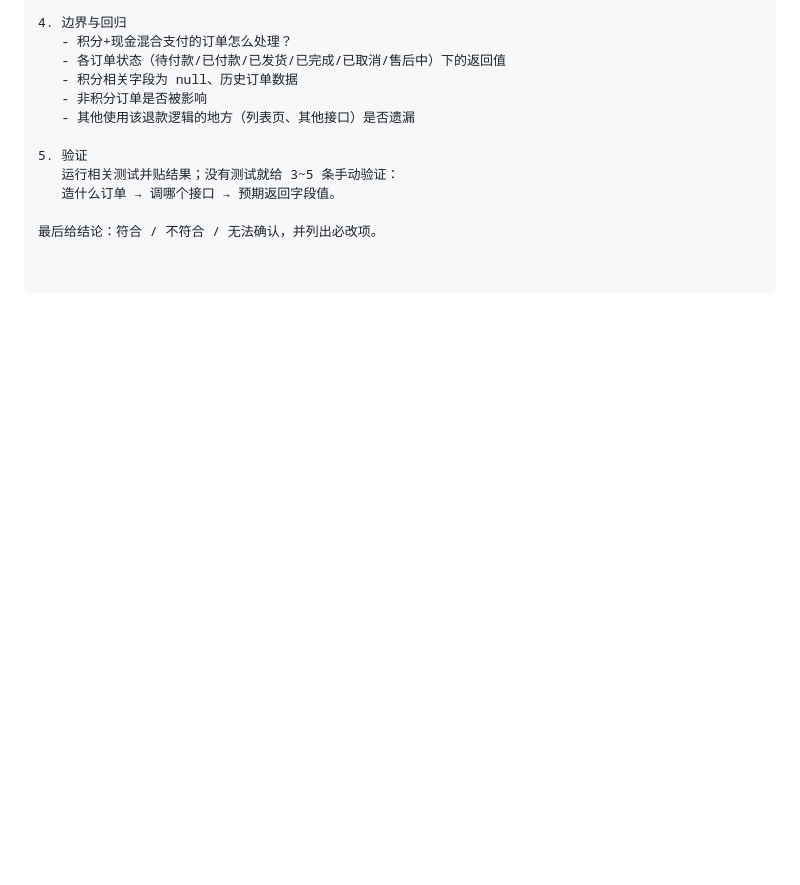
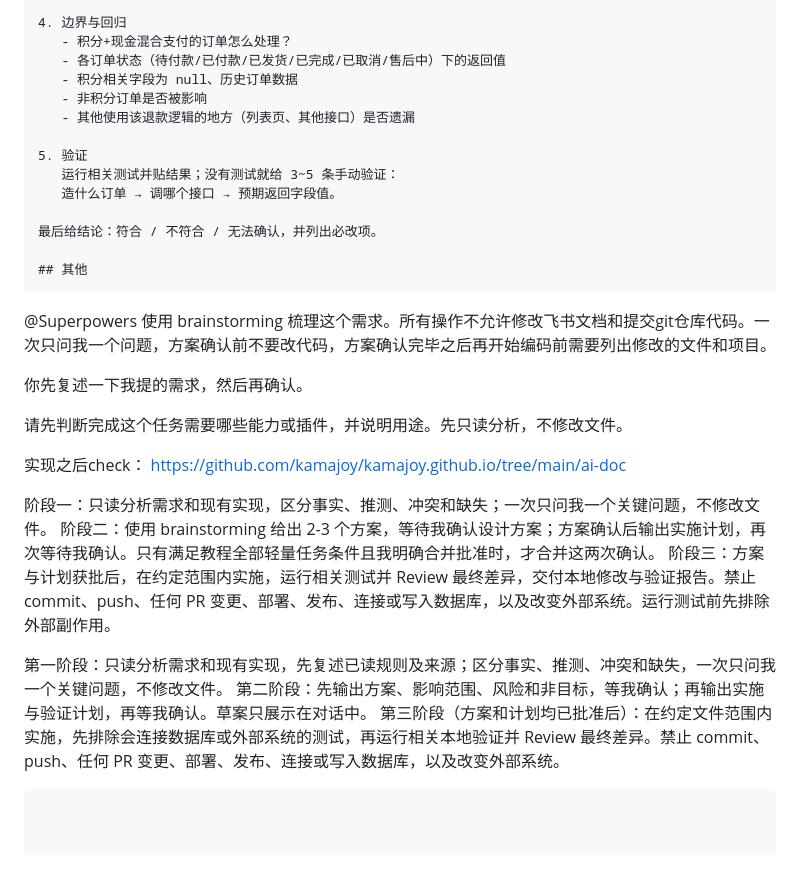
Before and after one commit to kamajoy/kamajoy.github.io, a Markdown page: ai-doc/Manual.md, the part around the change. GitHub-like rendering; blank space fills up the shorter version.

````diff
--- a/ai-doc/Manual.md
+++ b/ai-doc/Manual.md
@@ -480,5 +480,26 @@ PRD / Bug 描述如下：……
 
 最后给结论：符合 / 不符合 / 无法确认，并列出必改项。
 
+## 其他
+```
+@Superpowers 使用 brainstorming 梳理这个需求。所有操作不允许修改飞书文档和提交git仓库代码。一次只问我一个问题，方案确认前不要改代码，方案确认完毕之后再开始编码前需要列出修改的文件和项目。
+
+你先复述一下我提的需求，然后再确认。
+
+请先判断完成这个任务需要哪些能力或插件，并说明用途。先只读分析，不修改文件。
+
+实现之后check： https://github.com/kamajoy/kamajoy.github.io/tree/main/ai-doc
+
+
+阶段一：只读分析需求和现有实现，区分事实、推测、冲突和缺失；一次只问我一个关键问题，不修改文件。
+阶段二：使用 brainstorming 给出 2-3 个方案，等待我确认设计方案；方案确认后输出实施计划，再次等待我确认。只有满足教程全部轻量任务条件且我明确合并批准时，才合并这两次确认。
+阶段三：方案与计划获批后，在约定范围内实施，运行相关测试并 Review 最终差异，交付本地修改与验证报告。禁止 commit、push、任何 PR 变更、部署、发布、连接或写入数据库，以及改变外部系统。运行测试前先排除外部副作用。
+
+
+第一阶段：只读分析需求和现有实现，先复述已读规则及来源；区分事实、推测、冲突和缺失，一次只问我一个关键问题，不修改文件。
+第二阶段：先输出方案、影响范围、风险和非目标，等我确认；再输出实施与验证计划，再等我确认。草案只展示在对话中。
+第三阶段（方案和计划均已批准后）：在约定文件范围内实施，先排除会连接数据库或外部系统的测试，再运行相关本地验证并 Review 最终差异。禁止 commit、push、任何 PR 变更、部署、发布、连接或写入数据库，以及改变外部系统。
+```
+
 
 ```
````
